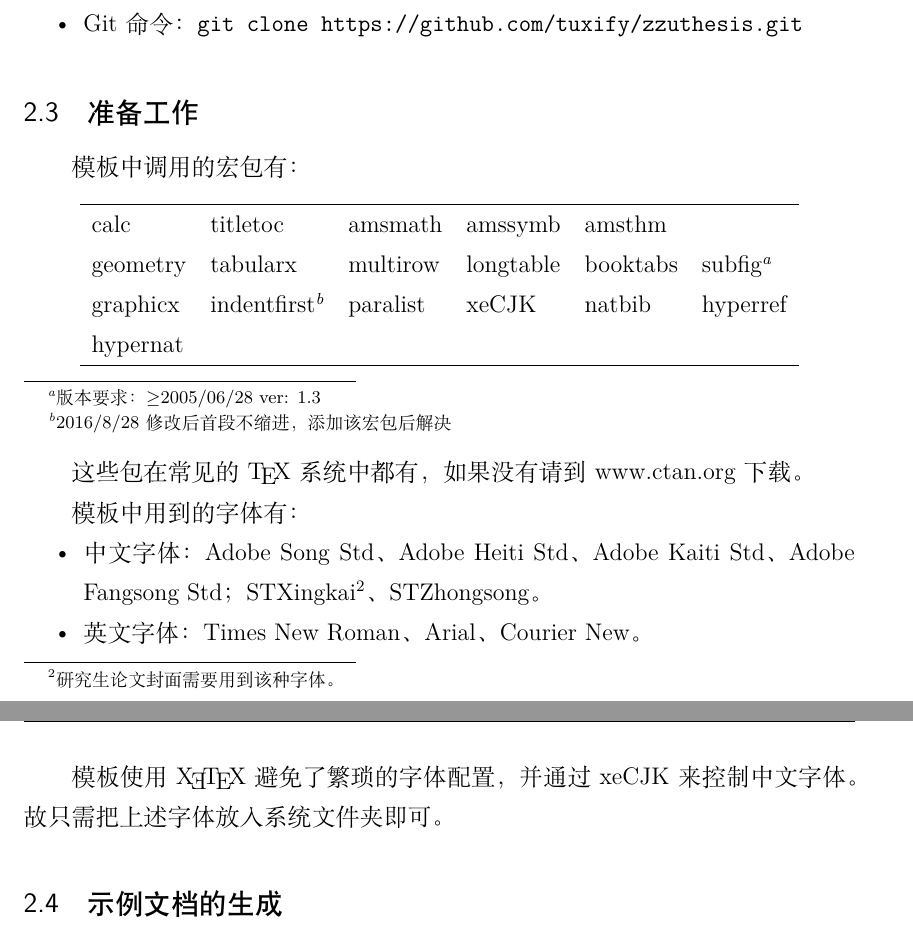
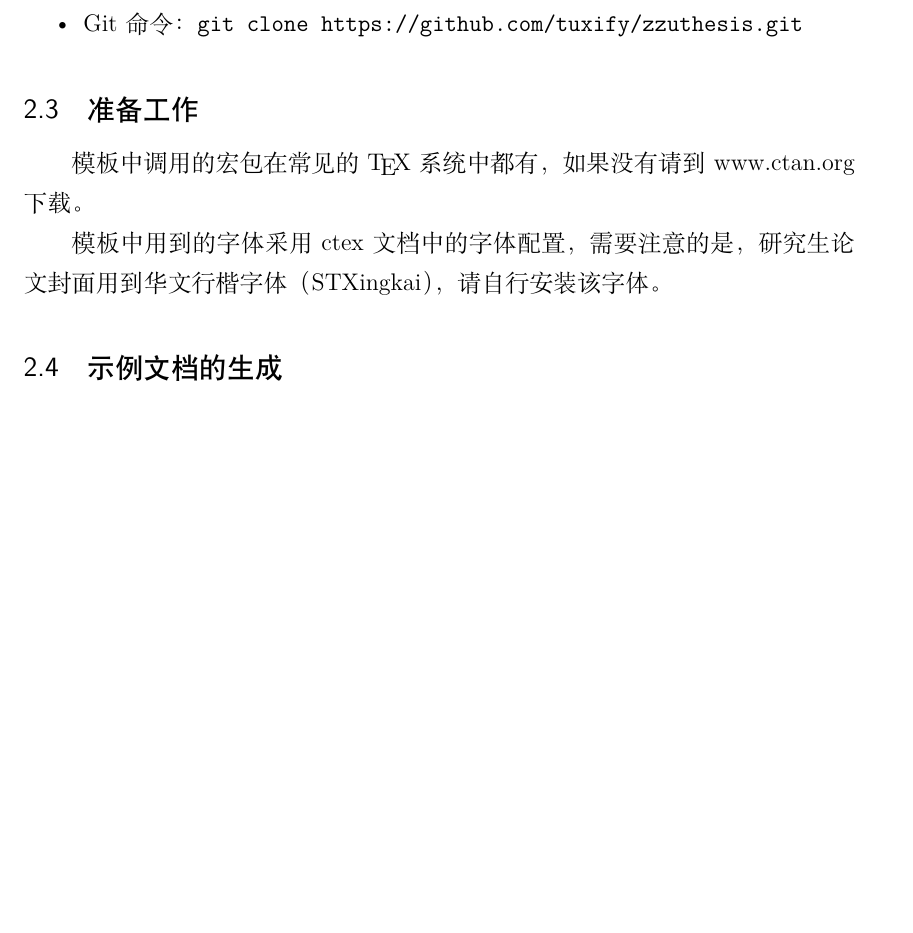
Before and after one commit to tuxify/zzuthesis, a LaTeX thesis (main.tex, which reads data/chap02.tex): two parts of pages 18 and 19 of 43 before the commit and part of page 18 of 43 after it, the two joined at a grey line, cut so that both start at the same text, the shorter picture padded with empty space. Compiled offline with XeLaTeX; a missing font is replaced by an installed copy or a similar font.

Commit message:
update doc

```diff
--- a/data/chap02.tex
+++ b/data/chap02.tex
@@ -96,29 +96,22 @@ msmake.cmd & Windows 批处理工具\\
 
 \section{准备工作}
 
-模板中调用的宏包有：
-\begin{center}
-\begin{minipage}{1.0\linewidth}\centering
-\begin{tabular}{*{7}{l}}\hline
-calc & titletoc & amsmath & amssymb & amsthm & \\% txfonts
-geometry & tabularx & multirow & longtable & booktabs & subfig\footnote{版本要求：$\geq$2005/06/28 ver: 1.3} \\
-graphicx & indentfirst\footnote{2016/8/28修改后首段不缩进，添加该宏包后解决} & paralist & xeCJK & natbib & hyperref \\
-hypernat & & & & &\\\hline
-\end{tabular}
-\end{minipage}
-\end{center}
+模板中调用的宏包%有：
+% \begin{center}
+% \begin{minipage}{1.0\linewidth}\centering
+% \begin{tabular}{*{7}{l}}\hline
+% calc & titletoc & amsmath & amssymb & amsthm & \\% txfonts
+% geometry & tabularx & multirow & longtable & booktabs & subfig\footnote{版本要求：$\geq$2005/06/28 ver: 1.3} \\
+% graphicx & indentfirst\footnote{2016/8/28修改后首段不缩进，添加该宏包后解决} & paralist & xeCJK & natbib & hyperref \\
+% hypernat & & & & &\\\hline
+% \end{tabular}
+% \end{minipage}
+% \end{center}
+%
+% 这些包
+在常见的 \TeX{} 系统中都有，如果没有请到 \url{www.ctan.org} 下载。
 
-这些包在常见的 \TeX{} 系统中都有，如果没有请到 \url{www.ctan.org} 下载。
-
-模板中用到的字体有：
-\begin{itemize}
-\item 中文字体：Adobe Song Std、Adobe Heiti Std、Adobe Kaiti Std、Adobe Fangsong
-Std；STXingkai\footnote{研究生论文封面需要用到该种字体。}、STZhongsong。
-\item 英文字体：Times New Roman、Arial、Courier New。
-\end{itemize}
-
-模板使用\XeTeX{}避免了繁琐的字体配置，并通过xeCJK来控制中文字体。故只需把上述
-字体放入系统文件夹即可。
+模板中用到的字体采用 ctex 文档中的字体配置，需要注意的是，研究生论文封面用到华文行楷字体（STXingkai），请自行安装该字体。
 
 \section{示例文档的生成}
 
```
Also changed, not shown: data/chap03.tex (+2 -2 lines).
